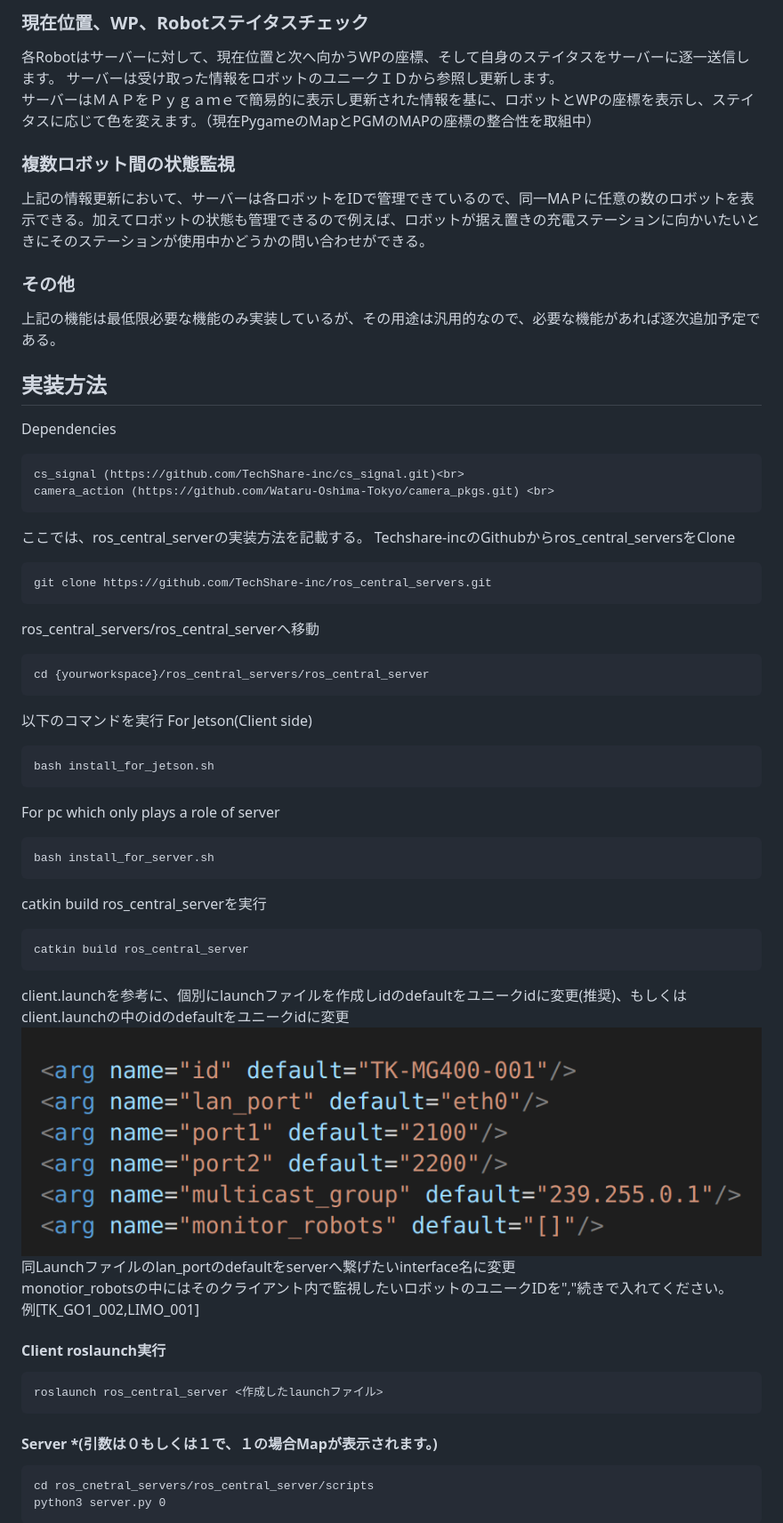
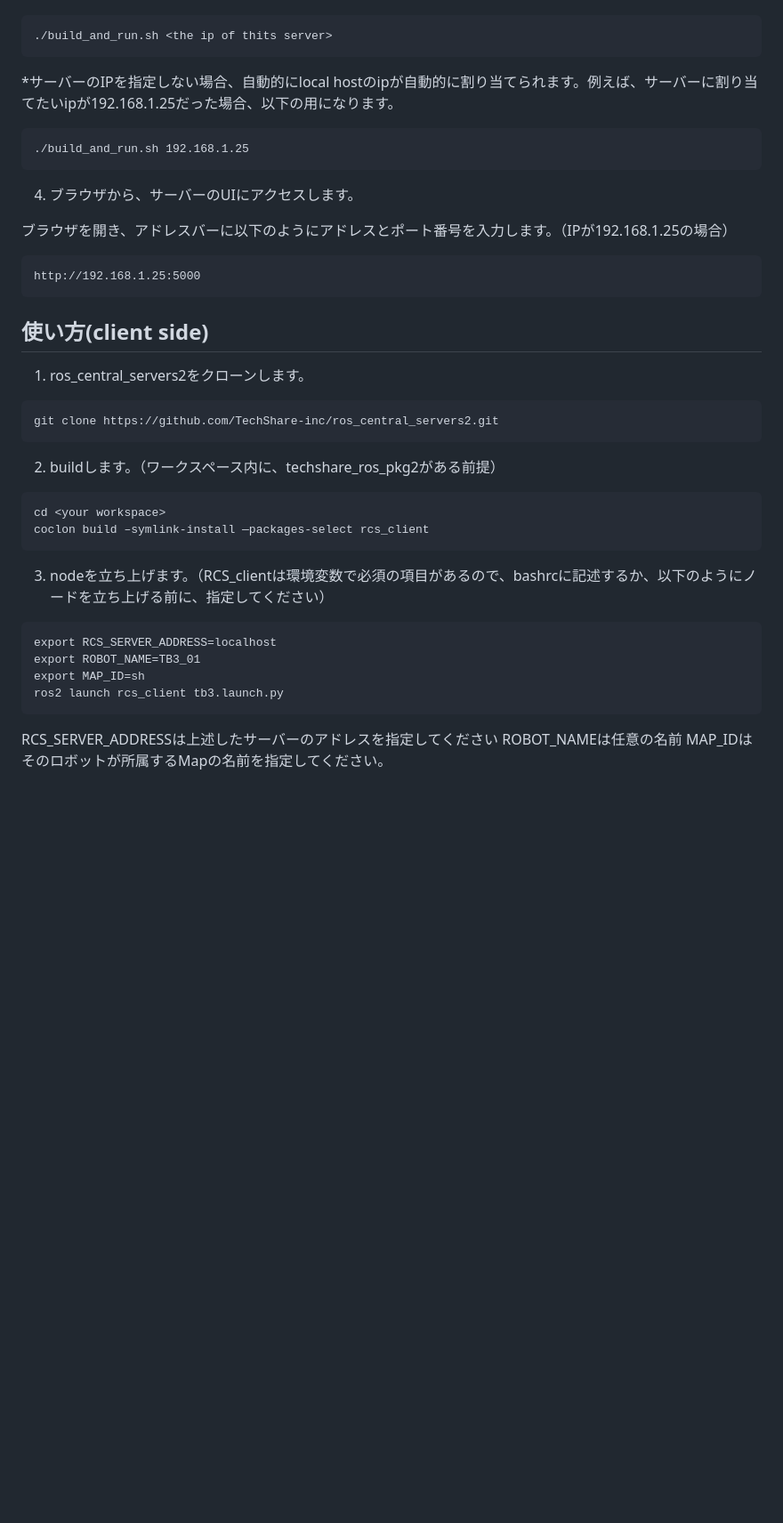
Before and after one commit to Wataru-Oshima-Tokyo/rcs2, a Markdown page: README.md, the part around the change printed below. Shown: that part at 89% size. Drawn GitHub-style; blank space fills up the shorter version.

````diff
--- a/README.md
+++ b/README.md
@@ -43,59 +33,38 @@
-### 現在位置、WP、Robotステイタスチェック
-各Robotはサーバーに対して、現在位置と次へ向かうWPの座標、そして自身のステイタスをサーバーに逐一送信します。
-サーバーは受け取った情報をロボットのユニークＩＤから参照し更新します。<br>
-サーバーはＭＡＰをＰｙｇａｍｅで簡易的に表示し更新された情報を基に、ロボットとWPの座標を表示し、ステイタスに応じて色を変えます。（現在PygameのMapとPGMのMAPの座標の整合性を取組中）<br>
-
-### 複数ロボット間の状態監視
-上記の情報更新において、サーバーは各ロボットをIDで管理できているので、同一MAＰに任意の数のロボットを表示できる。加えてロボットの状態も管理できるので例えば、ロボットが据え置きの充電ステーションに向かいたいときにそのステーションが使用中かどうかの問い合わせができる。
-
-
-### その他
-上記の機能は最低限必要な機能のみ実装しているが、その用途は汎用的なので、必要な機能があれば逐次追加予定である。
-
-
-##  実装方法
-Dependencies
 ```
-cs_signal (https://github.com/TechShare-inc/cs_signal.git)<br>
-camera_action (https://github.com/Wataru-Oshima-Tokyo/camera_pkgs.git) <br>
+./build_and_run.sh <the ip of thits server>
 ```
-ここでは、ros_central_serverの実装方法を記載する。
-Techshare-incのGithubからros_central_serversをClone
+*サーバーのIPを指定しない場合、自動的にlocal hostのipが自動的に割り当てられます。例えば、サーバーに割り当てたいipが192.168.1.25だった場合、以下の用になります。
 ```
-git clone https://github.com/TechShare-inc/ros_central_servers.git
-```
-ros_central_servers/ros_central_serverへ移動
-```
-cd {yourworkspace}/ros_central_servers/ros_central_server
-```
-以下のコマンドを実行
-For Jetson(Client side)
-```
-bash install_for_jetson.sh
-```
-For pc which only plays a role of server
-```
-bash install_for_server.sh
-```
-catkin build ros_central_serverを実行
-```
-catkin build ros_central_server
-```
-client.launchを参考に、個別にlaunchファイルを作成しidのdefaultをユニークidに変更(推奨)、もしくはclient.launchの中のidのdefaultをユニークidに変更<br>
-![](images/launch.png)
-同Launchファイルのlan_portのdefaultをserverへ繋げたいinterface名に変更<br>
-monotior_robotsの中にはそのクライアント内で監視したいロボットのユニークIDを","続きで入れてください。<br>
-例[TK_GO1_002,LIMO_001]<br>
-#### Client roslaunch実行<br>
-```
-roslaunch ros_central_server <作成したlaunchファイル>
+./build_and_run.sh 192.168.1.25
 ```
 
 
-#### Server *(引数は０もしくは１で、１の場合Mapが表示されます。)
+4. ブラウザから、サーバーのUIにアクセスします。
+
+ブラウザを開き、アドレスバーに以下のようにアドレスとポート番号を入力します。（IPが192.168.1.25の場合）
+```
+http://192.168.1.25:5000
+```
+
+## 使い方(client side)
+1. ros_central_servers2をクローンします。
 
 ```
-cd ros_cnetral_servers/ros_central_server/scripts
-python3 server.py 0
+git clone https://github.com/TechShare-inc/ros_central_servers2.git
 ```
+2. buildします。（ワークスペース内に、techshare_ros_pkg2がある前提）
+```
+cd <your workspace>
+coclon build –symlink-install —packages-select rcs_client
+```
+3. nodeを立ち上げます。（RCS_clientは環境変数で必須の項目があるので、bashrcに記述するか、以下のようにノードを立ち上げる前に、指定してください）
+```
+export RCS_SERVER_ADDRESS=localhost
+export ROBOT_NAME=TB3_01
+export MAP_ID=sh
+ros2 launch rcs_client tb3.launch.py
+```
+RCS_SERVER_ADDRESSは上述したサーバーのアドレスを指定してください
+ROBOT_NAMEは任意の名前
+MAP_IDはそのロボットが所属するMapの名前を指定してください。
 
````
Also changed, not shown: other parts of README.md (+61 -104 lines).
